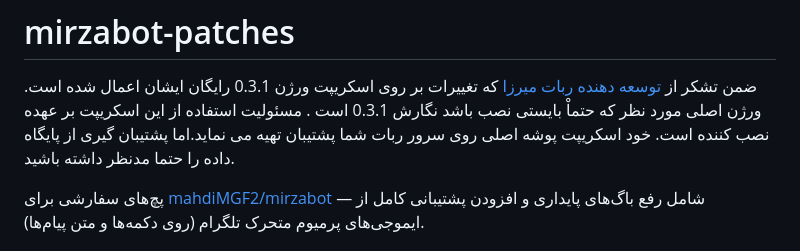
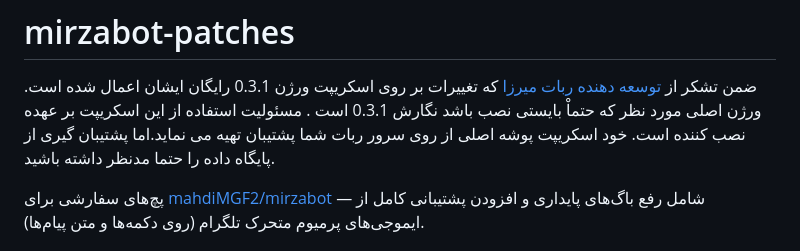
Before and after one commit to TechElik/Mirzabot-Patches, a Markdown page: README.md, the part around the change. Rendered like a GitHub page.

```diff
--- a/README.md
+++ b/README.md
@@ -1,6 +1,6 @@
 # mirzabot-patches
 ضمن تشکر از [توسعه دهنده ربات میرزا](https://github.com/mahdiMGF2/mirzabot) که تغییرات بر روی اسکریپت ورژن 0.3.1 رایگان ایشان اعمال شده است. ورژن اصلی مورد نظر که حتماْ بایستی نصب باشد نگارش 0.3.1 است .
-مسئولیت استفاده از این اسکریپت بر عهده نصب کننده است. خود اسکریپت پوشه اصلی روی سرور ربات شما پشتیبان تهیه می نماید.اما پشتیبان گیری از پایگاه داده را حتما مدنظر داشته باشید.
+مسئولیت استفاده از این اسکریپت بر عهده نصب کننده است. خود اسکریپت پوشه اصلی از روی سرور ربات شما پشتیبان تهیه می نماید.اما پشتیبان گیری از پایگاه داده را حتما مدنظر داشته باشید.
 
 پچ‌های سفارشی برای [mahdiMGF2/mirzabot](https://github.com/mahdiMGF2/mirzabot) — شامل رفع باگ‌های پایداری و افزودن پشتیبانی کامل از ایموجی‌های پرمیوم متحرک تلگرام (روی دکمه‌ها و متن پیام‌ها).
 
```
